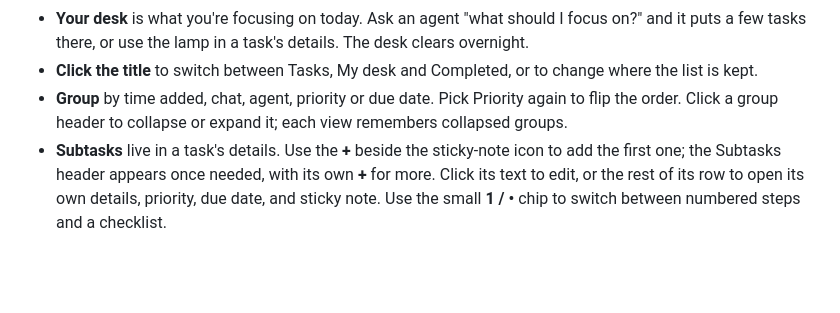
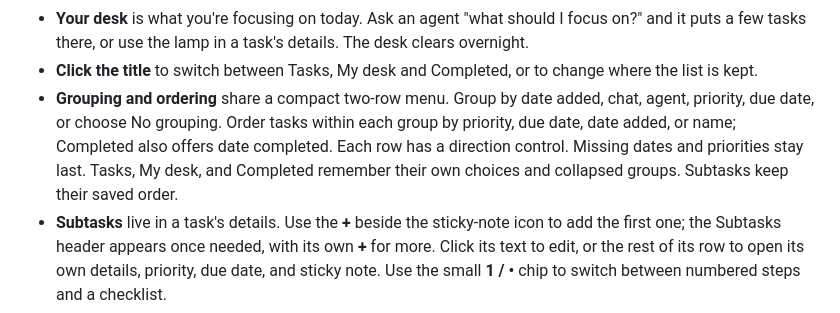
Before and after one commit to SandpiperMediaGroup/tinytasks, a Markdown page: README.md, the part around the change. Drawn GitHub-style; blank space fills up the shorter version.

Commit message:
Add compact grouping and ordering controls per view

```diff
--- a/README.md
+++ b/README.md
@@ -31,8 +31,11 @@ but hasn't been tried yet.
   puts a few tasks there, or use the lamp in a task's details. The desk clears overnight.
 - **Click the title** to switch between Tasks, My desk and Completed, or to change where the list
   is kept.
-- **Group** by time added, chat, agent, priority or due date. Pick Priority again to flip the order.
-  Click a group header to collapse or expand it; each view remembers collapsed groups.
+- **Grouping and ordering** share a compact two-row menu. Group by date added, chat, agent,
+  priority, due date, or choose No grouping. Order tasks within each group by priority, due date,
+  date added, or name; Completed also offers date completed. Each row has a direction control.
+  Missing dates and priorities stay last. Tasks, My desk, and Completed remember their own
+  choices and collapsed groups. Subtasks keep their saved order.
 - **Subtasks** live in a task's details. Use the **+** beside the sticky-note icon to add the
   first one; the Subtasks header appears once needed, with its own **+** for more. Click its
   text to edit, or the rest of its row to open its own details, priority, due date, and sticky note.
```
Also changed, not shown: docs/grouping-ordering.png (added), 4 other files.
